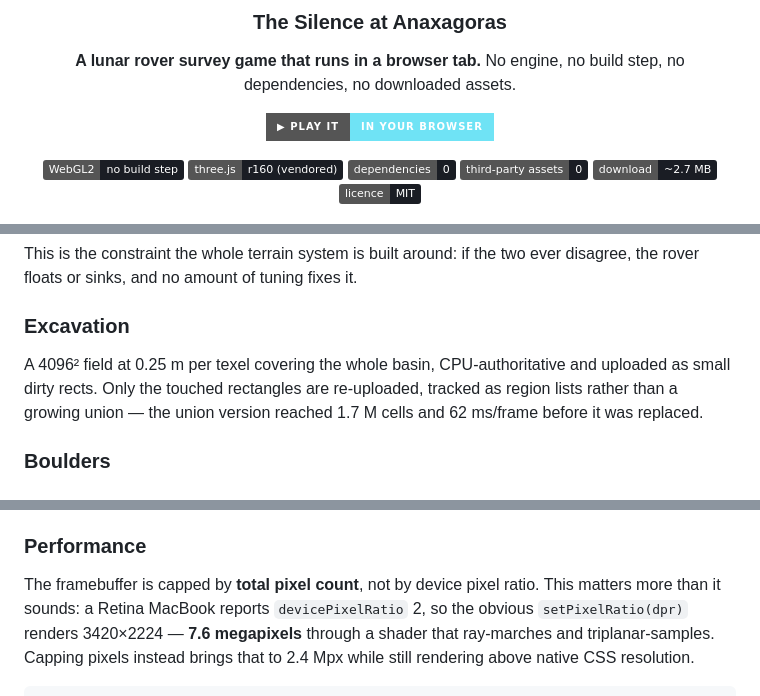
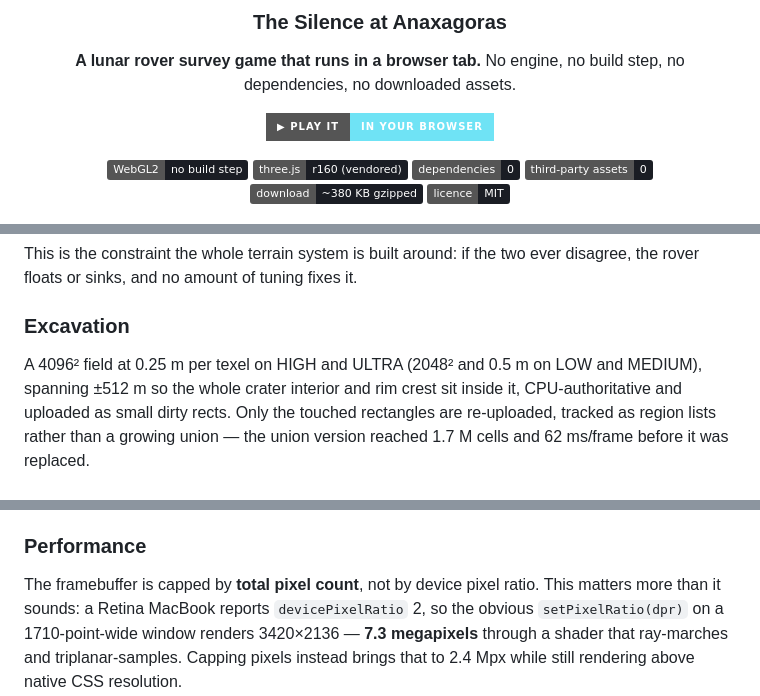
Before and after one commit to arafays/moon-rover, a Markdown page: README.md, 3 parts joined by grey strips. GitHub-like rendering; badges without logos.

```diff
--- a/README.md
+++ b/README.md
@@ -13,7 +13,7 @@ No engine, no build step, no dependencies, no downloaded assets.
 ![three.js](https://img.shields.io/badge/three.js-r160_(vendored)-1a1d24)
 ![Dependencies](https://img.shields.io/badge/dependencies-0-1a1d24)
 ![Assets](https://img.shields.io/badge/third--party_assets-0-1a1d24)
-![Size](https://img.shields.io/badge/download-~2.7_MB-1a1d24)
+![Size](https://img.shields.io/badge/download-~380_KB_gzipped-1a1d24)
 ![Licence](https://img.shields.io/badge/licence-MIT-1a1d24)
 
 ![Rover on the floor of Anaxagoras, with its own wheel ruts running back to the horizon](docs/hero.jpg)
@@ -239,8 +256,9 @@ disagree, the rover floats or sinks, and no amount of tuning fixes it.
 
 ### Excavation
 
-A 4096² field at 0.25 m per texel covering the whole basin, CPU-authoritative
-and uploaded as small dirty rects. Only the touched rectangles are re-uploaded,
+A 4096² field at 0.25 m per texel on HIGH and ULTRA (2048² and 0.5 m on LOW and
+MEDIUM), spanning ±512 m so the whole crater interior and rim crest sit inside
+it, CPU-authoritative and uploaded as small dirty rects. Only the touched rectangles are re-uploaded,
 tracked as region lists rather than a growing union — the union version reached
 1.7 M cells and 62 ms/frame before it was replaced.
 
@@ -260,7 +278,8 @@ that rises in shadow and a veiling glare toward the sun.
 
 The framebuffer is capped by **total pixel count**, not by device pixel ratio.
 This matters more than it sounds: a Retina MacBook reports `devicePixelRatio` 2,
-so the obvious `setPixelRatio(dpr)` renders 3420×2224 — **7.6 megapixels**
+so the obvious `setPixelRatio(dpr)` on a 1710-point-wide window renders
+3420×2136 — **7.3 megapixels**
 through a shader that ray-marches and triplanar-samples. Capping pixels instead
 brings that to 2.4 Mpx while still rendering above native CSS resolution.
 
```
Also changed, not shown: other parts of README.md (+51 -33 lines).
